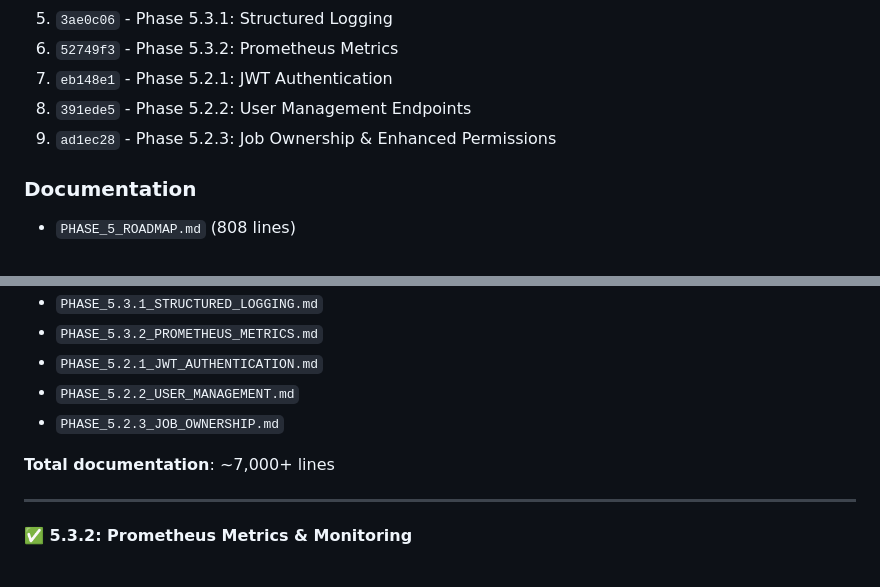
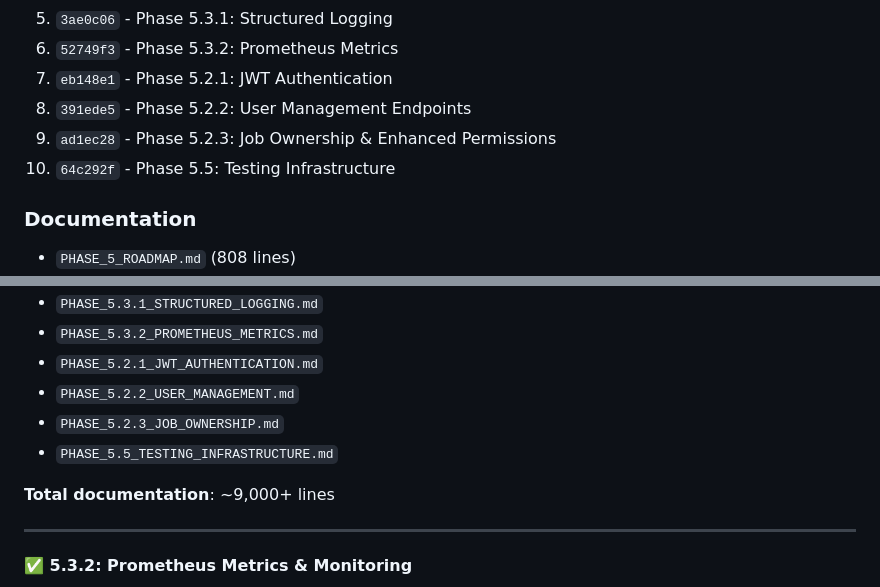
Before and after one commit to svend4/data20, a Markdown page: PHASE_5_PROGRESS_SUMMARY.md, 2 parts joined by grey strips. Drawn GitHub-style.

```diff
--- a/PHASE_5_PROGRESS_SUMMARY.md
+++ b/PHASE_5_PROGRESS_SUMMARY.md
@@ -243,6 +247,7 @@ LOG_FORMAT=json LOG_LEVEL=INFO LOG_DIR=/var/log/data20
 7. `eb148e1` - Phase 5.2.1: JWT Authentication
 8. `391ede5` - Phase 5.2.2: User Management Endpoints
 9. `ad1ec28` - Phase 5.2.3: Job Ownership & Enhanced Permissions
+10. `64c292f` - Phase 5.5: Testing Infrastructure
 
 ### Documentation
 - `PHASE_5_ROADMAP.md` (808 lines)
@@ -255,8 +260,9 @@ LOG_FORMAT=json LOG_LEVEL=INFO LOG_DIR=/var/log/data20
 - `PHASE_5.2.1_JWT_AUTHENTICATION.md`
 - `PHASE_5.2.2_USER_MANAGEMENT.md`
 - `PHASE_5.2.3_JOB_OWNERSHIP.md`
+- `PHASE_5.5_TESTING_INFRASTRUCTURE.md`
 
-**Total documentation**: ~7,000+ lines
+**Total documentation**: ~9,000+ lines
 
 ---
 
```
Also changed, not shown: other parts of PHASE_5_PROGRESS_SUMMARY.md (+75 -16 lines).
